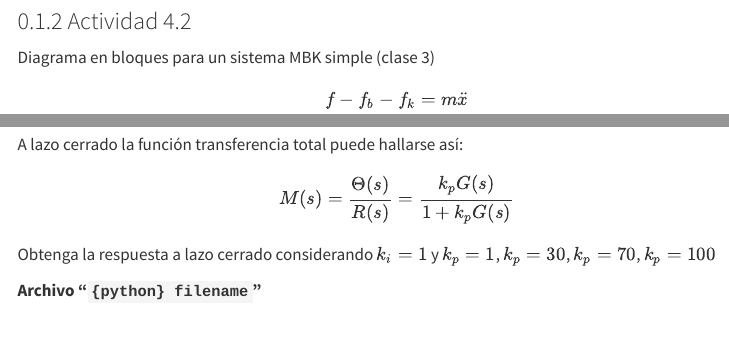
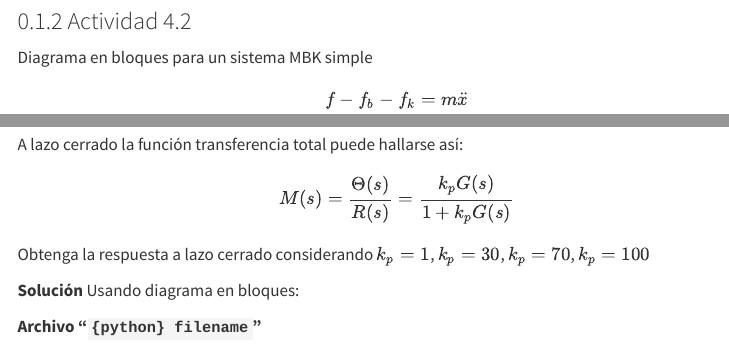
Before and after one commit to gianfranco-s/modelado-y-simulacion, a Quarto document (clase_04/clase_04.qmd): the page in a window 1100 px wide, from 1240 px down, and a second part further down, joined at a grey line. Rendered offline with R 4.5, knitr and Pandoc in place of Quarto, with nearby package versions; some code elsewhere in the file could not run offline; menus at the side of the page are left out.

Commit message:
fix: typo

````diff
--- a/clase_04/clase_04.qmd
+++ b/clase_04/clase_04.qmd
@@ -63,7 +63,7 @@ print("-" * 60)
 ```
 
 ### Actividad 4.2
-Diagrama en bloques para un sistema MBK simple (clase 3)
+Diagrama en bloques para un sistema MBK simple
 $$ f - f_b - f_k = m \ddot{x} $$
 $$ f_b = b \dot{x} $$
 $$ f_k = k x $$
@@ -103,7 +103,11 @@ $$ u(t) = k_p e(t) \Longrightarrow \frac{U(s)}{E(s)} = k_p $$
 A lazo cerrado la función transferencia total puede hallarse así:
 $$ M(s) = \frac{\Theta(s)}{R(s)} = \frac{k_p G(s)}{1 + k_p G(s)} $$
 
-Obtenga la respuesta a lazo cerrado considerando $k_i = 1$ y $k_p = 1$, $k_p = 30$, $k_p = 70$, $k_p = 100$
+Obtenga la respuesta a lazo cerrado considerando $k_p = 1$, $k_p = 30$, $k_p = 70$, $k_p = 100$
+
+
+**Solución**
+Usando diagrama en bloques:
 
 
 
````
